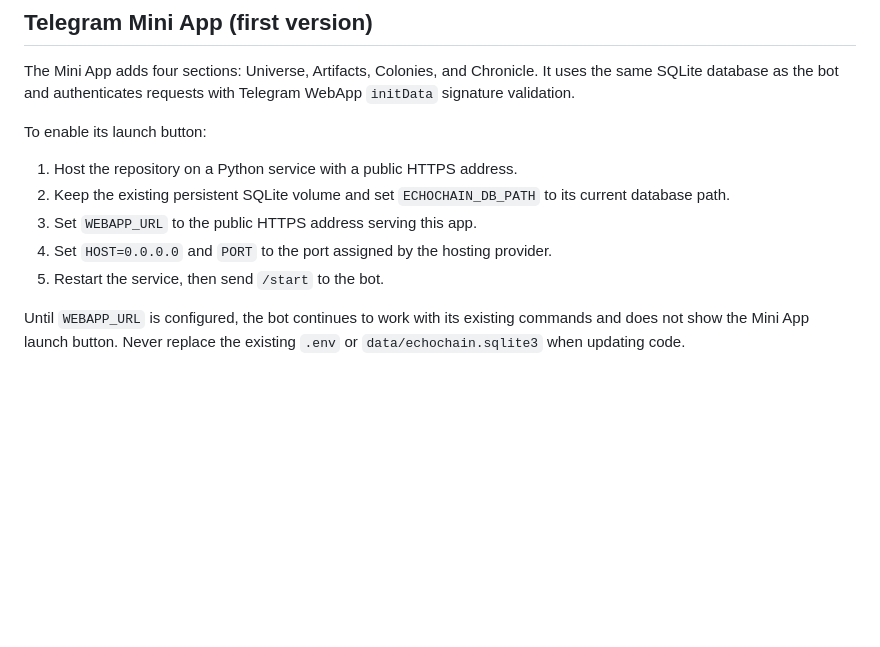
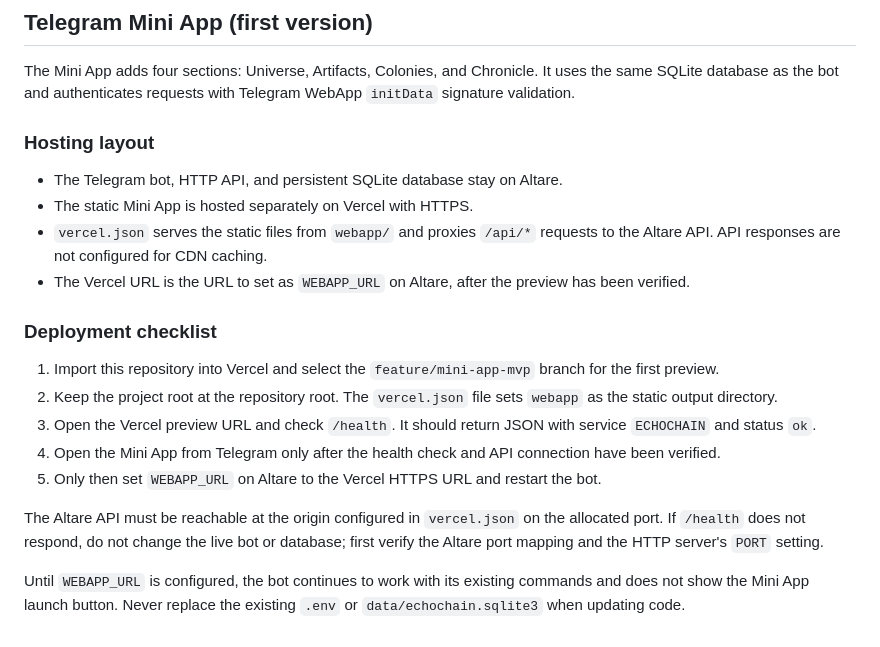
Before and after one commit to salfetka1222/ECHOCHAIN, a Markdown page: README.md, the part around the change. GitHub-like rendering; blank space fills up the shorter version.

Commit message:
Document separate Mini App hosting on Vercel

```diff
--- a/README.md
+++ b/README.md
@@ -53,11 +53,21 @@ The bot needs channel administrator permission to post messages. No paid service
 
 The Mini App adds four sections: Universe, Artifacts, Colonies, and Chronicle. It uses the same SQLite database as the bot and authenticates requests with Telegram WebApp `initData` signature validation.
 
-To enable its launch button:
-1. Host the repository on a Python service with a public HTTPS address.
-2. Keep the existing persistent SQLite volume and set `ECHOCHAIN_DB_PATH` to its current database path.
-3. Set `WEBAPP_URL` to the public HTTPS address serving this app.
-4. Set `HOST=0.0.0.0` and `PORT` to the port assigned by the hosting provider.
-5. Restart the service, then send `/start` to the bot.
+### Hosting layout
+
+- The Telegram bot, HTTP API, and persistent SQLite database stay on Altare.
+- The static Mini App is hosted separately on Vercel with HTTPS.
+- `vercel.json` serves the static files from `webapp/` and proxies `/api/*` requests to the Altare API. API responses are not configured for CDN caching.
+- The Vercel URL is the URL to set as `WEBAPP_URL` on Altare, after the preview has been verified.
+
+### Deployment checklist
+
+1. Import this repository into Vercel and select the `feature/mini-app-mvp` branch for the first preview.
+2. Keep the project root at the repository root. The `vercel.json` file sets `webapp` as the static output directory.
+3. Open the Vercel preview URL and check `/health`. It should return JSON with service `ECHOCHAIN` and status `ok`.
+4. Open the Mini App from Telegram only after the health check and API connection have been verified.
+5. Only then set `WEBAPP_URL` on Altare to the Vercel HTTPS URL and restart the bot.
+
+The Altare API must be reachable at the origin configured in `vercel.json` on the allocated port. If `/health` does not respond, do not change the live bot or database; first verify the Altare port mapping and the HTTP server's `PORT` setting.
 
 Until `WEBAPP_URL` is configured, the bot continues to work with its existing commands and does not show the Mini App launch button. Never replace the existing `.env` or `data/echochain.sqlite3` when updating code.
```
